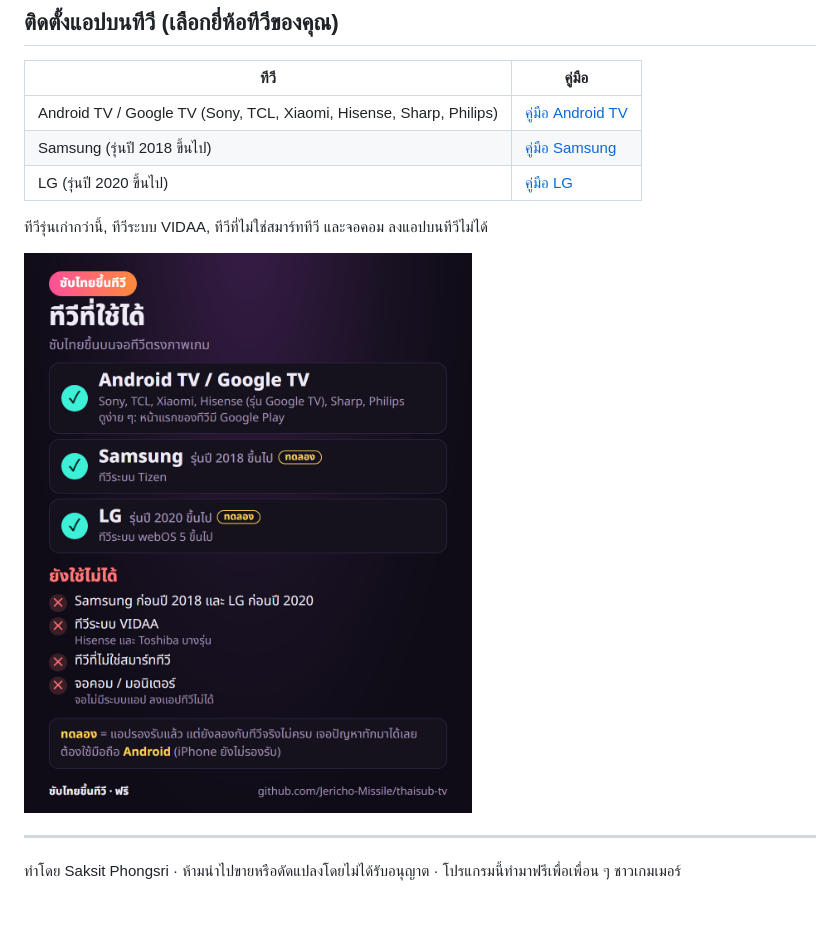
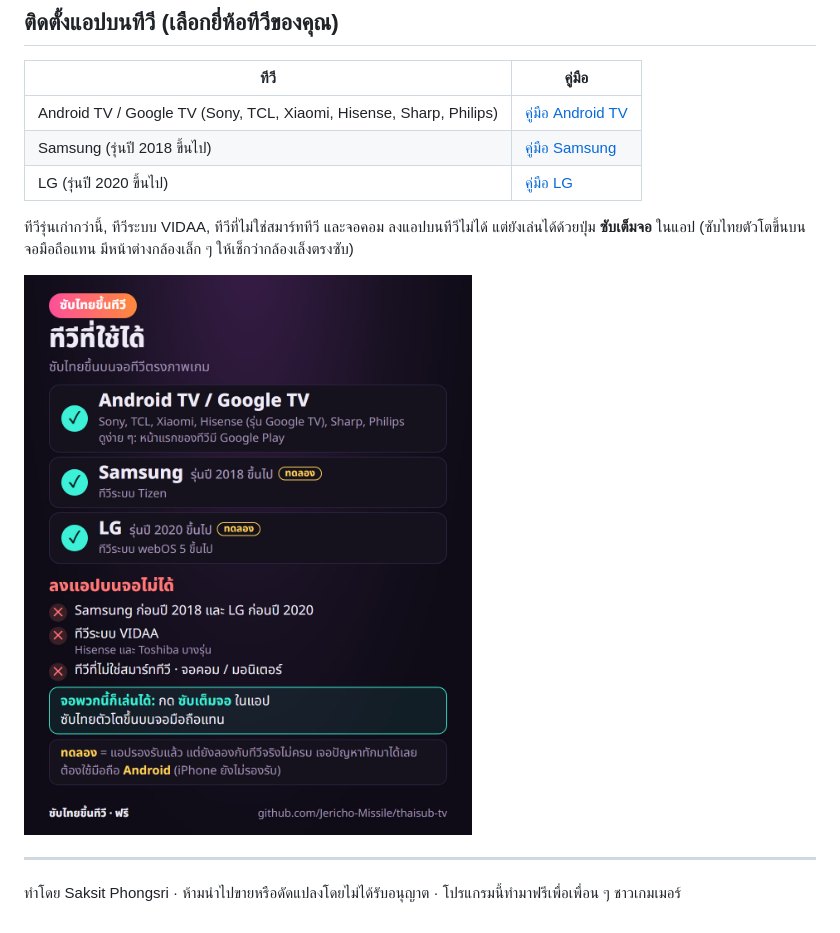
Before and after one commit to Jericho-Missile/thaisub-tv, a Markdown page: README.md, the part around the change. GitHub-like rendering; pictures changed too: tv/img/supported.jpg.

```diff
--- a/README.md
+++ b/README.md
@@ -15,7 +15,7 @@
 | Samsung (รุ่นปี 2018 ขึ้นไป) | [คู่มือ Samsung](tv/samsung.md) |
 | LG (รุ่นปี 2020 ขึ้นไป) | [คู่มือ LG](tv/lg.md) |
 
-ทีวีรุ่นเก่ากว่านี้, ทีวีระบบ VIDAA, ทีวีที่ไม่ใช่สมาร์ททีวี และจอคอม ลงแอปบนทีวีไม่ได้
+ทีวีรุ่นเก่ากว่านี้, ทีวีระบบ VIDAA, ทีวีที่ไม่ใช่สมาร์ททีวี และจอคอม ลงแอปบนทีวีไม่ได้ แต่ยังเล่นได้ด้วยปุ่ม **ซับเต็มจอ** ในแอป (ซับไทยตัวโตขึ้นบนจอมือถือแทน มีหน้าต่างกล้องเล็ก ๆ ให้เช็กว่ากล้องเล็งตรงซับ)
 
 ![ทีวีที่ใช้ได้](tv/img/supported.jpg)
 
```
Also changed, not shown: phone/install.md (+8 -0 lines), phone/img/real-1.jpg (added), phone/img/real-2.jpg (added).
